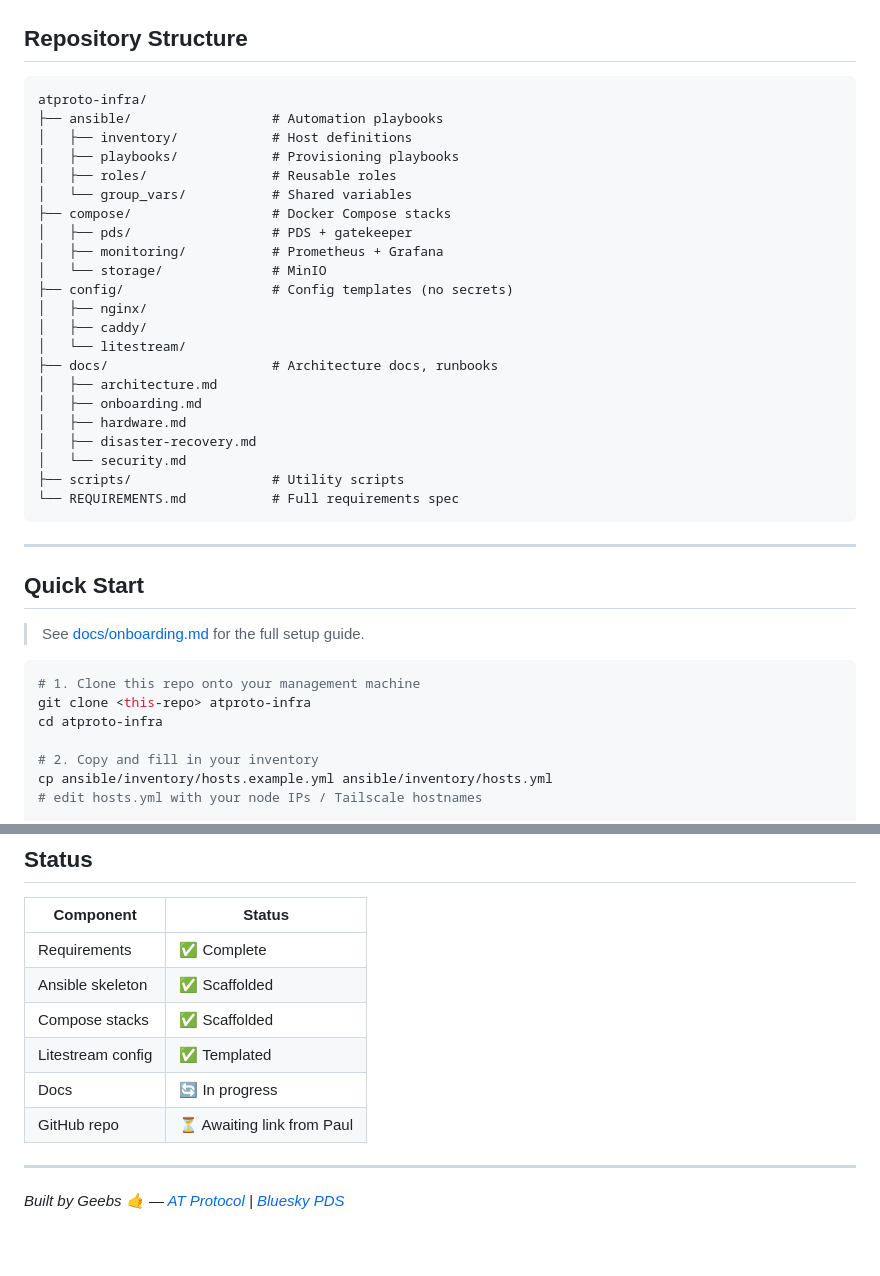
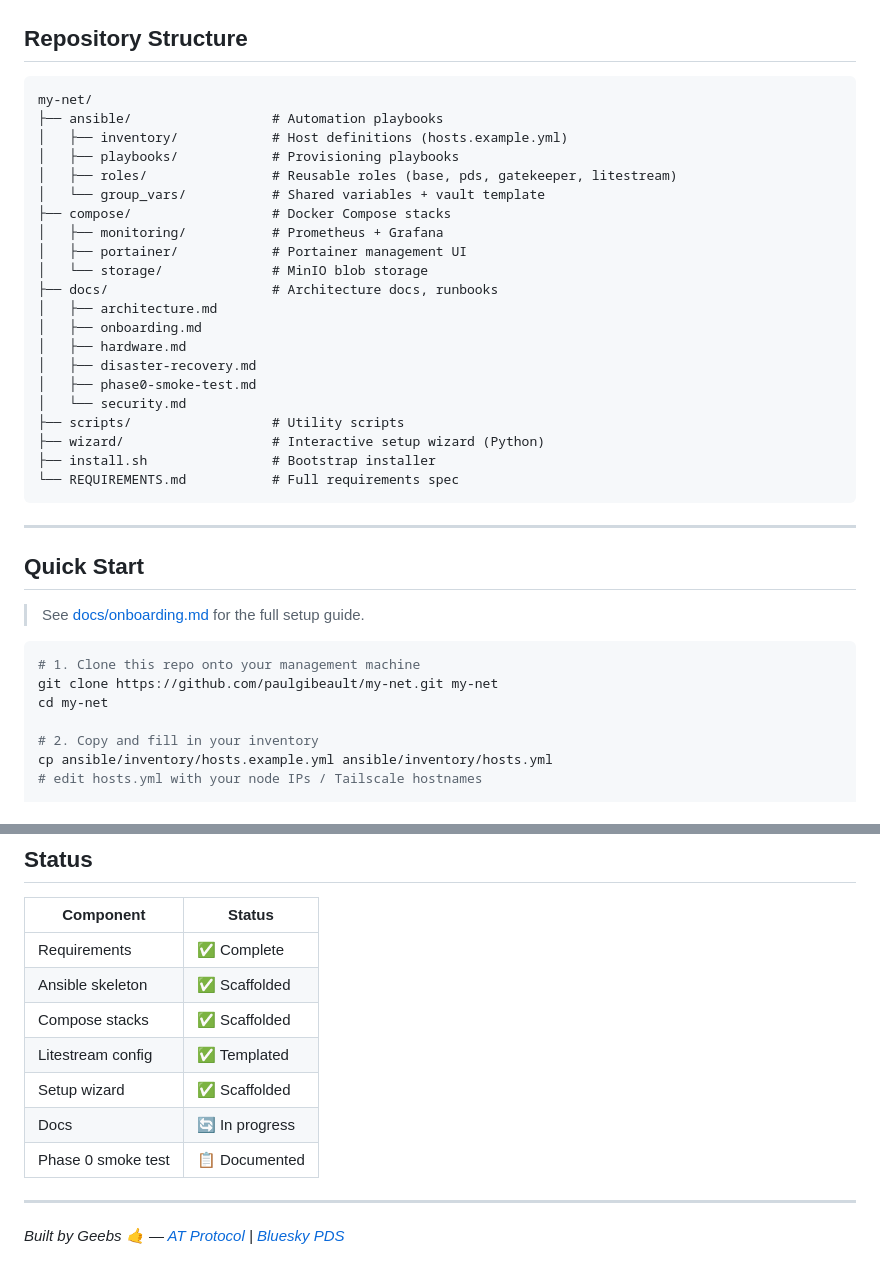
Before and after one commit to paulgibeault/my-net, a Markdown page: README.md, 2 parts joined by grey strips. Drawn GitHub-style.

Commit message:
docs: sync README structure to actual repo layout
- Root dir name: atproto-infra → my-net
- compose/: remove non-existent pds/, add actual portainer/
- config/: remove non-existent directory (nginx/caddy/litestream)
- docs/: add phase0-smoke-test.md (exists in tree)
- wizard/ + install.sh: add to structure (both exist)
- Quick Start: replace placeholder clone URL with real GitHub URL
- Status table: remove stale 'GitHub repo: awaiting link' row
- Status table: add wizard + phase0 smoke test rows

````diff
--- a/README.md
+++ b/README.md
@@ -35,27 +35,26 @@ Private Mesh (Tailscale / WireGuard)
 ## Repository Structure
 
 ```
-atproto-infra/
+my-net/
 ├── ansible/                  # Automation playbooks
-│   ├── inventory/            # Host definitions
+│   ├── inventory/            # Host definitions (hosts.example.yml)
 │   ├── playbooks/            # Provisioning playbooks
-│   ├── roles/                # Reusable roles
-│   └── group_vars/           # Shared variables
+│   ├── roles/                # Reusable roles (base, pds, gatekeeper, litestream)
+│   └── group_vars/           # Shared variables + vault template
 ├── compose/                  # Docker Compose stacks
-│   ├── pds/                  # PDS + gatekeeper
 │   ├── monitoring/           # Prometheus + Grafana
-│   └── storage/              # MinIO
-├── config/                   # Config templates (no secrets)
-│   ├── nginx/
-│   ├── caddy/
-│   └── litestream/
+│   ├── portainer/            # Portainer management UI
+│   └── storage/              # MinIO blob storage
 ├── docs/                     # Architecture docs, runbooks
 │   ├── architecture.md
 │   ├── onboarding.md
 │   ├── hardware.md
 │   ├── disaster-recovery.md
+│   ├── phase0-smoke-test.md
 │   └── security.md
 ├── scripts/                  # Utility scripts
+├── wizard/                   # Interactive setup wizard (Python)
+├── install.sh                # Bootstrap installer
 └── REQUIREMENTS.md           # Full requirements spec
 ```
 
@@ -67,8 +66,8 @@ atproto-infra/
 
 ```bash
 # 1. Clone this repo onto your management machine
-git clone <this-repo> atproto-infra
-cd atproto-infra
+git clone https://github.com/paulgibeault/my-net.git my-net
+cd my-net
 
 # 2. Copy and fill in your inventory
 cp ansible/inventory/hosts.example.yml ansible/inventory/hosts.yml
@@ -102,8 +101,9 @@ curl https://your-pds-domain.com/xrpc/_health
 | Ansible skeleton | ✅ Scaffolded |
 | Compose stacks | ✅ Scaffolded |
 | Litestream config | ✅ Templated |
+| Setup wizard | ✅ Scaffolded |
 | Docs | 🔄 In progress |
-| GitHub repo | ⏳ Awaiting link from Paul |
+| Phase 0 smoke test | 📋 Documented |
 
 ---
 
````
